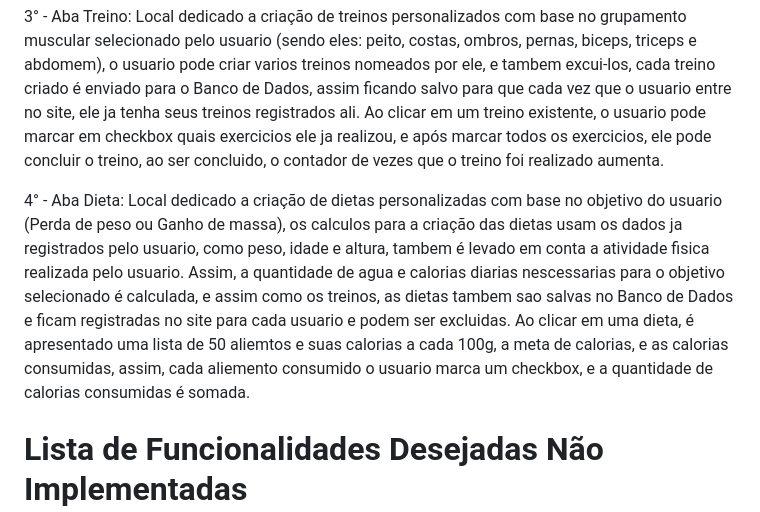
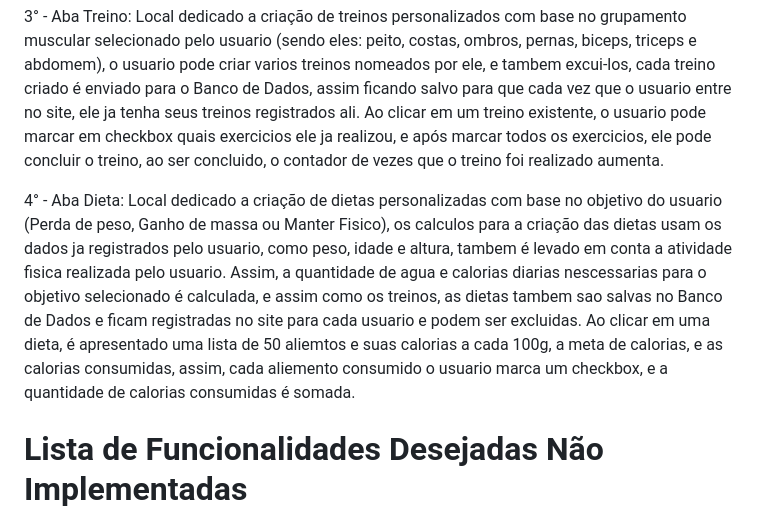
Before and after one commit to CristopherMartarello/projeto_pumped, a Markdown page: README.md, the part around the change. GitHub-like rendering.

```diff
--- a/README.md
+++ b/README.md
@@ -17,7 +17,7 @@ Pumped, site para registro de vida fitness, com foco em auxiliar a vida do usuar
 
 3° - Aba Treino: Local dedicado a criação de treinos personalizados com base no grupamento muscular selecionado pelo usuario (sendo eles: peito, costas, ombros, pernas, biceps, triceps e abdomem), o usuario pode criar varios treinos nomeados por ele, e tambem excui-los, cada treino criado é enviado para o Banco de Dados, assim ficando salvo para que cada vez que o usuario entre no site, ele ja tenha seus treinos registrados ali. Ao clicar em um treino existente, o usuario pode marcar em checkbox quais exercicios ele ja realizou, e após marcar todos os exercicios, ele pode concluir o treino, ao ser concluido, o contador de vezes que o treino foi realizado aumenta.
 
-4° - Aba Dieta: Local dedicado a criação de dietas personalizadas com base no objetivo do usuario (Perda de peso ou Ganho de massa), os calculos para a criação das dietas usam os dados ja registrados pelo usuario, como peso, idade e altura, tambem é levado em conta a atividade fisica realizada pelo usuario. Assim, a quantidade de agua e calorias diarias nescessarias para o objetivo selecionado é calculada, e assim como os treinos, as dietas tambem sao salvas no Banco de Dados e ficam registradas no site para cada usuario e podem ser excluidas. Ao clicar em uma dieta, é apresentado uma lista de 50 aliemtos e suas calorias a cada 100g, a meta de calorias, e as calorias consumidas, assim, cada aliemento consumido o usuario marca um checkbox, e a quantidade de calorias consumidas é somada.
+4° - Aba Dieta: Local dedicado a criação de dietas personalizadas com base no objetivo do usuario (Perda de peso, Ganho de massa ou Manter Fisico), os calculos para a criação das dietas usam os dados ja registrados pelo usuario, como peso, idade e altura, tambem é levado em conta a atividade fisica realizada pelo usuario. Assim, a quantidade de agua e calorias diarias nescessarias para o objetivo selecionado é calculada, e assim como os treinos, as dietas tambem sao salvas no Banco de Dados e ficam registradas no site para cada usuario e podem ser excluidas. Ao clicar em uma dieta, é apresentado uma lista de 50 aliemtos e suas calorias a cada 100g, a meta de calorias, e as calorias consumidas, assim, cada aliemento consumido o usuario marca um checkbox, e a quantidade de calorias consumidas é somada.
 
 # Lista de Funcionalidades Desejadas Não Implementadas
 1° - Sistema de seguir e ser seguido por outros usuarios.
```
